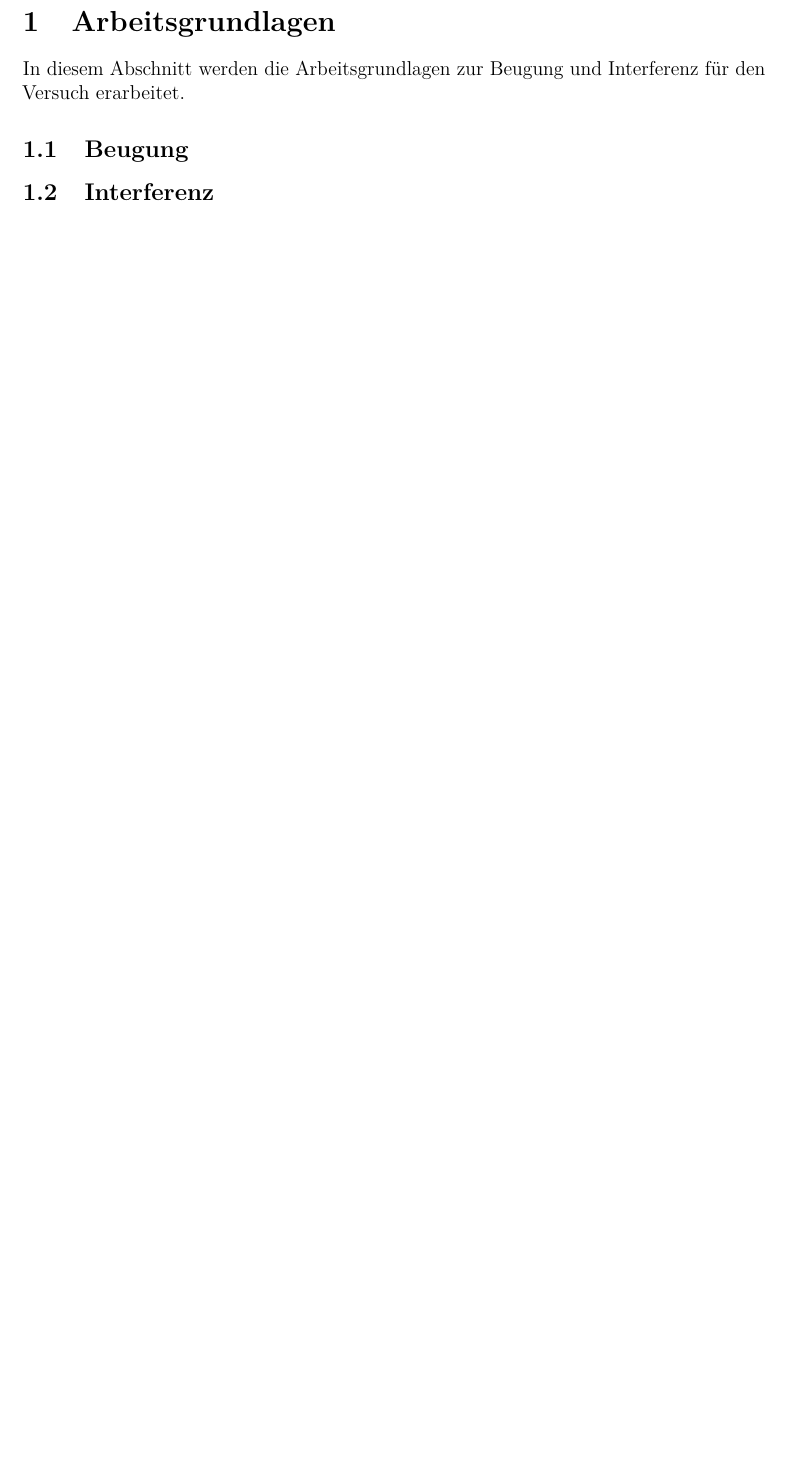
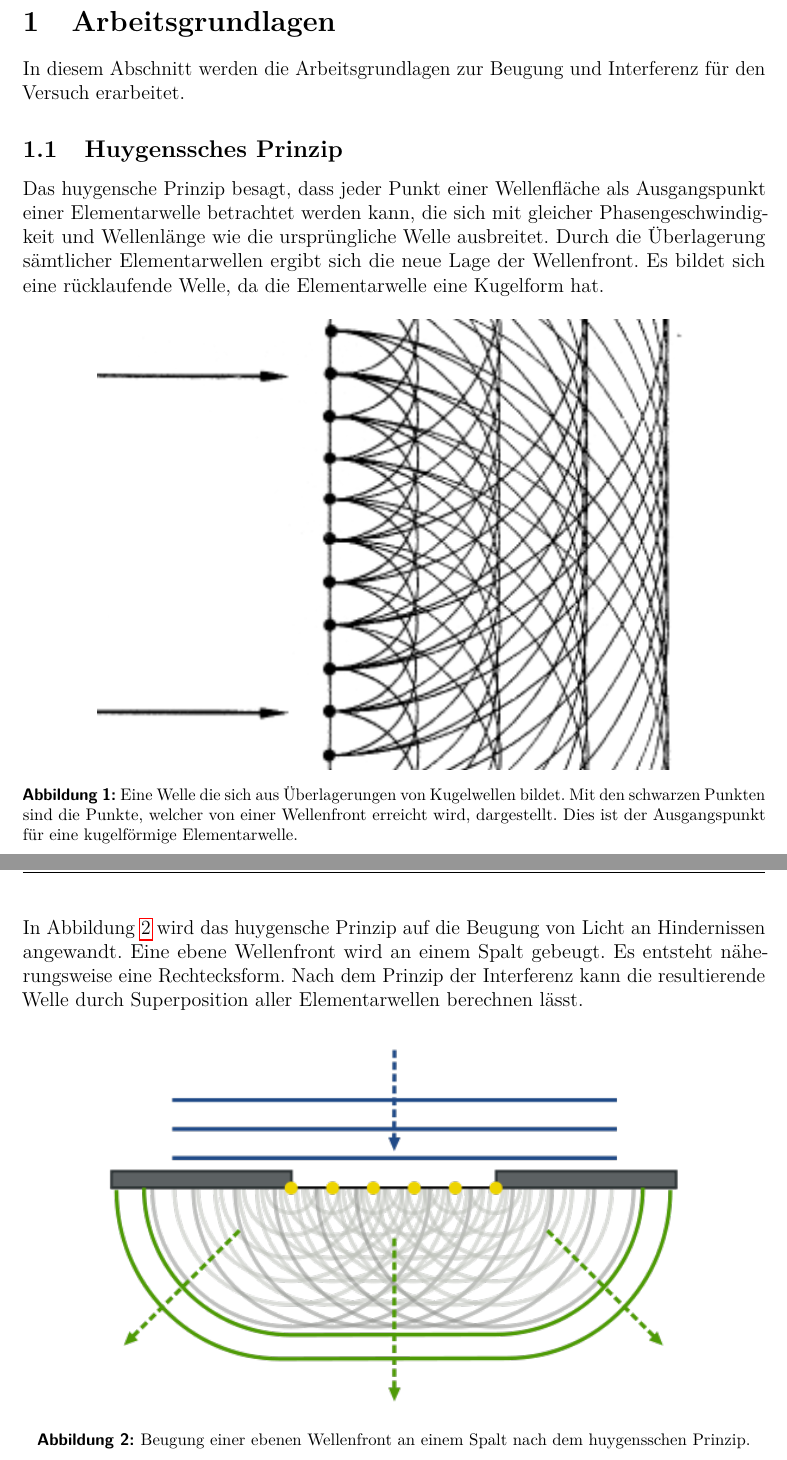
Before and after one commit to chan123chan/Physikbericht_O9, a LaTeX document (O9_Interferenz und Beugung.tex, which reads Arbeitsgrundlage.tex): part of page 2 of 11 before the commit and two parts of pages 2 and 3 of 13 after it, the two joined at a grey line, cut so that both start at the same text, the shorter picture padded with empty space. Compiled offline with pdfLaTeX; an older LaTeX class or package is replaced by its successor.

Commit message:
Arbeitsgrunglagen

```diff
--- a/Arbeitsgrundlage.tex
+++ b/Arbeitsgrundlage.tex
@@ -3,9 +3,32 @@
 % ---------------------------------------------------------------------------- %
 In diesem Abschnitt werden die Arbeitsgrundlagen zur Beugung und Interferenz für den Versuch erarbeitet.
 % **************************************************************************** %
-\subsection{Beugung}
+\subsection{Huygenssches Prinzip}
 % **************************************************************************** %
+Das huygensche Prinzip besagt, dass jeder Punkt einer Wellenfläche als Ausgangspunkt einer Elementarwelle betrachtet werden kann, die sich mit gleicher Phasengeschwindigkeit und Wellenlänge wie die ursprüngliche Welle ausbreitet. Durch die Überlagerung sämtlicher Elementarwellen ergibt sich die neue Lage der Wellenfront. Es bildet sich eine rücklaufende Welle, da die Elementarwelle eine Kugelform hat.
+
+\begin{figure}[h!]
+	\centering
+	\includegraphics[width=0.8\textwidth]{data/huygens}
+	\caption{Eine Welle die sich aus Überlagerungen von Kugelwellen bildet. Mit den schwarzen Punkten sind die Punkte, welcher von einer Wellenfront erreicht wird, dargestellt. Dies ist der Ausgangspunkt für eine kugelförmige Elementarwelle. }
+	\label{fig:heygens}
+\end{figure}
+\newpage
+
+In Abbildung \ref{fig:heygens_spalt} wird das huygensche Prinzip auf die Beugung von Licht an Hindernissen angewandt. Eine ebene Wellenfront wird an einem Spalt gebeugt. Es entsteht näherungsweise eine Rechtecksform. Nach dem Prinzip der Interferenz kann die resultierende Welle durch Superposition aller Elementarwellen berechnen lässt.
+
+\begin{figure}[h!]
+	\centering
+	\includegraphics[width=0.8\textwidth]{data/hspalt.png}
+	\caption{Beugung einer ebenen Wellenfront an einem Spalt nach dem huygensschen Prinzip.}
+	\label{fig:heygens_spalt}
+\end{figure}
 
 
+
+%https://de.wikipedia.org/wiki/Huygenssches_Prinzip
+
+%http://www.dieter-heidorn.de/Physik/SS/K03_Wellen/K03_Huygens/K03_Huygens.html
+
+\newpage
 % **************************************************************************** %
-\subsection{Interferenz}
@@ -53,2 +69,0 @@ tan(\phi_{1}) =  \frac{y_{1}}{f}
-	\label{fig:gitter}
-\end{figure}
```
Also changed, not shown: data/hspalt.png (added), data/huygens.PNG (added), Arbeitsgrundlage.tex (44 more changed lines).
